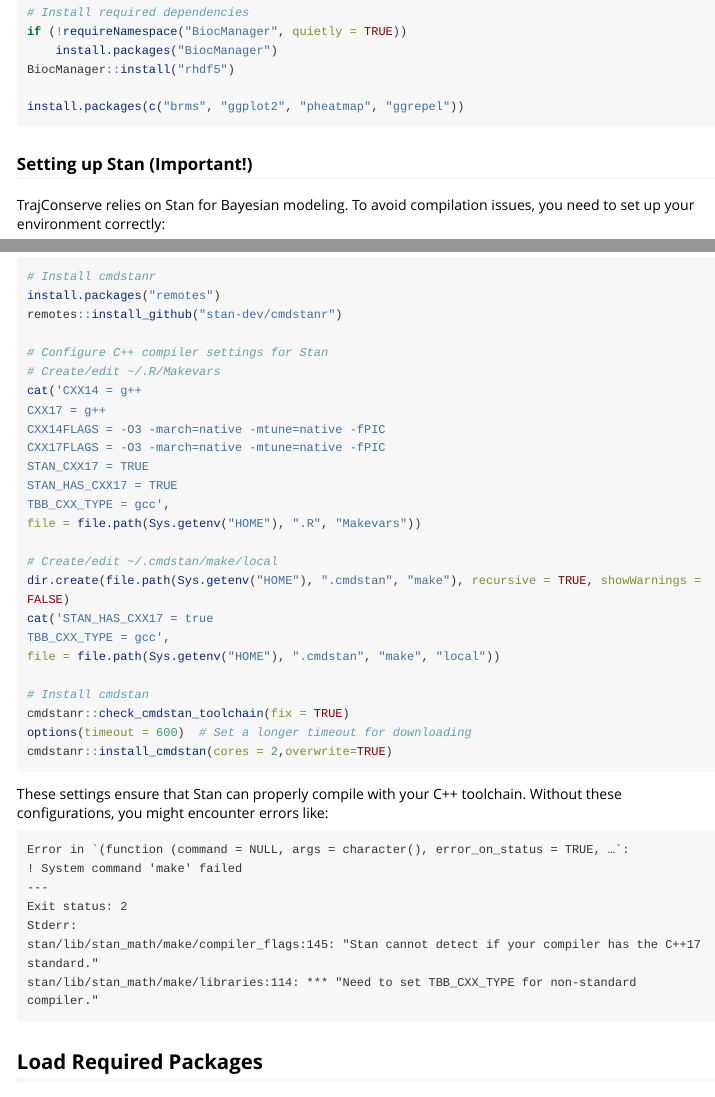
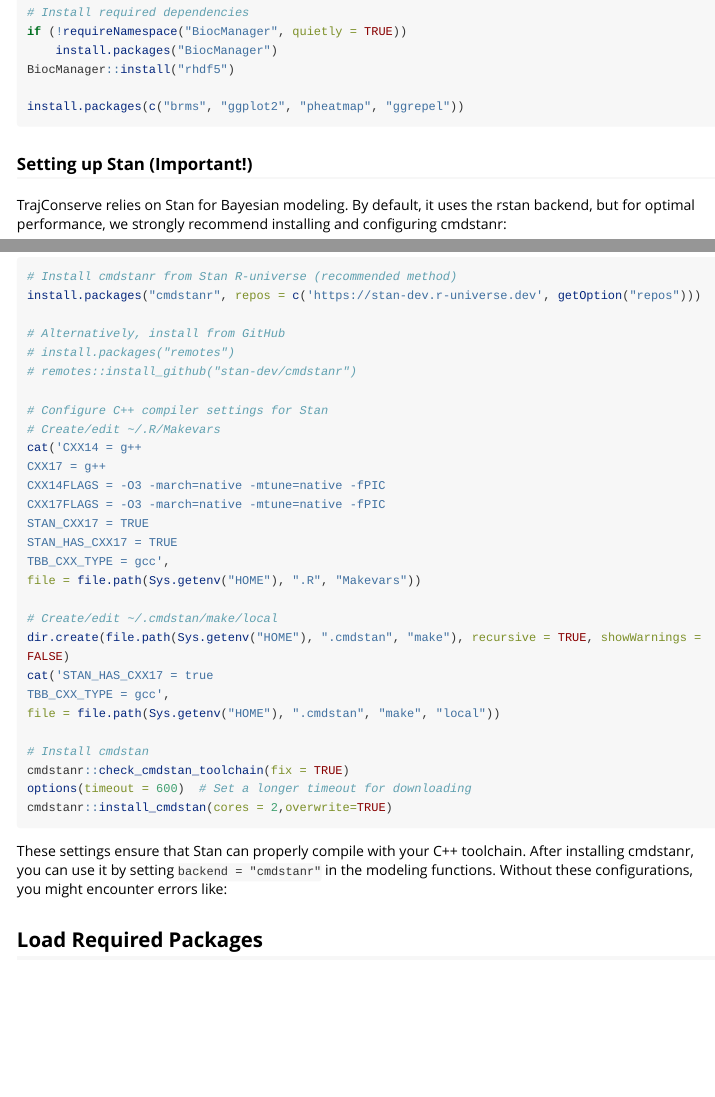
Before and after one commit to GilbertHan1011/TrajConserve, an R Markdown document (vignettes/workflow.Rmd): the page in a window 1100 px wide, from 600 px down, and a second part further down, joined at a grey line. Rendered offline with R 4.5, knitr and Pandoc, with nearby package versions; some code elsewhere in the file could not run offline; long lines of code are wrapped; common packages that the code uses without loading them are loaded.

Commit message:
Update cmdstanr installation instructions in README and vignette

````diff
--- a/vignettes/workflow.Rmd
+++ b/vignettes/workflow.Rmd
@@ -51,12 +51,15 @@ install.packages(c("brms", "ggplot2", "pheatmap", "ggrepel"))
 
 ### Setting up Stan (Important!)
 
-TrajConserve relies on Stan for Bayesian modeling. To avoid compilation issues, you need to set up your environment correctly:
+TrajConserve relies on Stan for Bayesian modeling. By default, it uses the rstan backend, but for optimal performance, we strongly recommend installing and configuring cmdstanr:
 
 ```{r setup_stan, eval=FALSE}
-# Install cmdstanr
-install.packages("remotes")
-remotes::install_github("stan-dev/cmdstanr")
+# Install cmdstanr from Stan R-universe (recommended method)
+install.packages("cmdstanr", repos = c('https://stan-dev.r-universe.dev', getOption("repos")))
+
+# Alternatively, install from GitHub
+# install.packages("remotes")
+# remotes::install_github("stan-dev/cmdstanr")
 
 # Configure C++ compiler settings for Stan
 # Create/edit ~/.R/Makevars
@@ -81,17 +84,8 @@ options(timeout = 600)  # Set a longer timeout for downloading
 cmdstanr::install_cmdstan(cores = 2,overwrite=TRUE)
 ```
 
-These settings ensure that Stan can properly compile with your C++ toolchain. Without these configurations, you might encounter errors like:
+These settings ensure that Stan can properly compile with your C++ toolchain. After installing cmdstanr, you can use it by setting `backend = "cmdstanr"` in the modeling functions. Without these configurations, you might encounter errors like:
 
-```
-Error in `(function (command = NULL, args = character(), error_on_status = TRUE, …`:
-! System command 'make' failed
----
-Exit status: 2
-Stderr:
-stan/lib/stan_math/make/compiler_flags:145: "Stan cannot detect if your compiler has the C++17 standard."
-stan/lib/stan_math/make/libraries:114: *** "Need to set TBB_CXX_TYPE for non-standard compiler."
-```
 
 ## Load Required Packages
 
````
Also changed, not shown: README.md.
